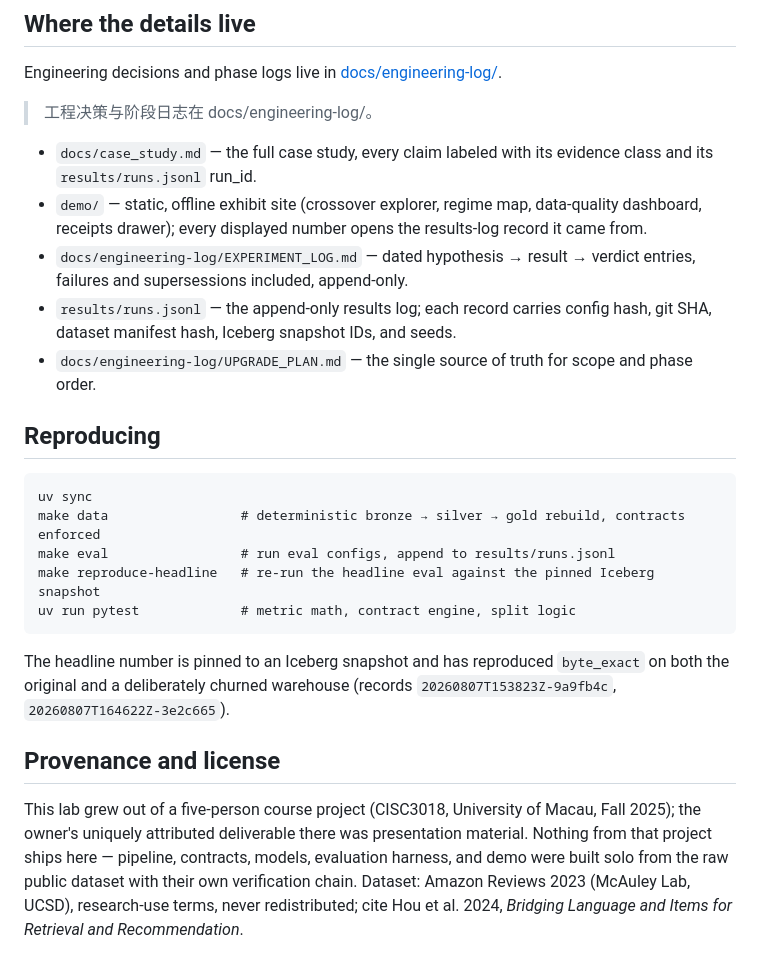
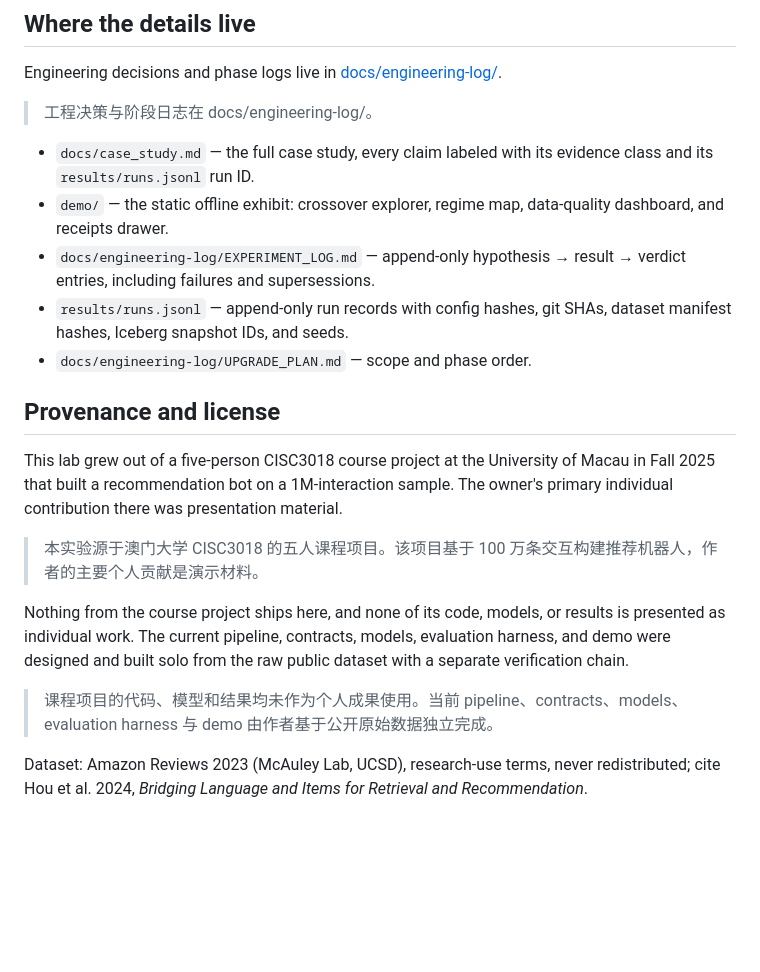
Before and after one commit to LucisZhang/crossover-study, a Markdown page: README.md, the part around one of its changes. Rendered like a GitHub page; blank space fills up the shorter version.

````diff
--- a/README.md
+++ b/README.md
@@ -59,37 +73,18 @@ shows a significant cold-user loss. See `docs/case_study.md` §8c and
 Engineering decisions and phase logs live in [docs/engineering-log/](docs/engineering-log/).
 > 工程决策与阶段日志在 docs/engineering-log/。
 
-- `docs/case_study.md` — the full case study, every claim labeled with its
-  evidence class and its `results/runs.jsonl` run_id.
-- `demo/` — static, offline exhibit site (crossover explorer, regime map,
-  data-quality dashboard, receipts drawer); every displayed number opens the
-  results-log record it came from.
-- `docs/engineering-log/EXPERIMENT_LOG.md` — dated hypothesis → result → verdict entries, failures
-  and supersessions included, append-only.
-- `results/runs.jsonl` — the append-only results log; each record carries config
-  hash, git SHA, dataset manifest hash, Iceberg snapshot IDs, and seeds.
-- `docs/engineering-log/UPGRADE_PLAN.md` — the single source of truth for scope and phase order.
-
-## Reproducing
-
-```
-uv sync
-make data                 # deterministic bronze → silver → gold rebuild, contracts enforced
-make eval                 # run eval configs, append to results/runs.jsonl
-make reproduce-headline   # re-run the headline eval against the pinned Iceberg snapshot
-uv run pytest             # metric math, contract engine, split logic
-```
-
-The headline number is pinned to an Iceberg snapshot and has reproduced
-`byte_exact` on both the original and a deliberately churned warehouse
-(records `20260807T153823Z-9a9fb4c`, `20260807T164622Z-3e2c665`).
+- `docs/case_study.md` — the full case study, every claim labeled with its evidence class and its `results/runs.jsonl` run ID.
+- `demo/` — the static offline exhibit: crossover explorer, regime map, data-quality dashboard, and receipts drawer.
+- `docs/engineering-log/EXPERIMENT_LOG.md` — append-only hypothesis → result → verdict entries, including failures and supersessions.
+- `results/runs.jsonl` — append-only run records with config hashes, git SHAs, dataset manifest hashes, Iceberg snapshot IDs, and seeds.
+- `docs/engineering-log/UPGRADE_PLAN.md` — scope and phase order.
 
 ## Provenance and license
 
-This lab grew out of a five-person course project (CISC3018, University of
-Macau, Fall 2025); the owner's uniquely attributed deliverable there was
-presentation material. Nothing from that project ships here — pipeline,
-contracts, models, evaluation harness, and demo were built solo from the raw
-public dataset with their own verification chain. Dataset: Amazon Reviews 2023
-(McAuley Lab, UCSD), research-use terms, never redistributed; cite Hou et al.
-2024, *Bridging Language and Items for Retrieval and Recommendation*.
+This lab grew out of a five-person CISC3018 course project at the University of Macau in Fall 2025 that built a recommendation bot on a 1M-interaction sample. The owner's primary individual contribution there was presentation material.
+> 本实验源于澳门大学 CISC3018 的五人课程项目。该项目基于 100 万条交互构建推荐机器人，作者的主要个人贡献是演示材料。
+
+Nothing from the course project ships here, and none of its code, models, or results is presented as individual work. The current pipeline, contracts, models, evaluation harness, and demo were designed and built solo from the raw public dataset with a separate verification chain.
+> 课程项目的代码、模型和结果均未作为个人成果使用。当前 pipeline、contracts、models、evaluation harness 与 demo 由作者基于公开原始数据独立完成。
+
+Dataset: Amazon Reviews 2023 (McAuley Lab, UCSD), research-use terms, never redistributed; cite Hou et al. 2024, *Bridging Language and Items for Retrieval and Recommendation*.
````
Also changed, not shown: other parts of README.md (+61 -47 lines).
